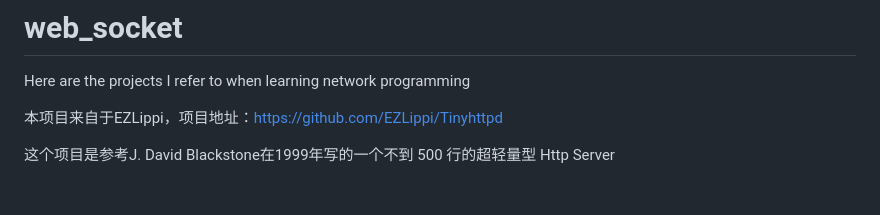
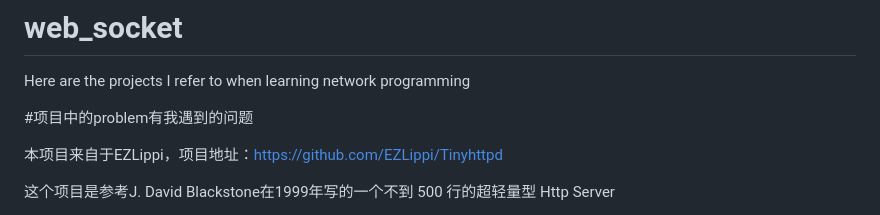
Before and after one commit to sfssa/web_socket, a Markdown page: README.md, the part around the change. GitHub-like rendering; blank space fills up the shorter version.

```diff
--- a/README.md
+++ b/README.md
@@ -1,5 +1,7 @@
 # web_socket
 Here are the projects I refer to when learning network programming
+
+#项目中的problem有我遇到的问题
 
 本项目来自于EZLippi，项目地址：https://github.com/EZLippi/Tinyhttpd
 
```
